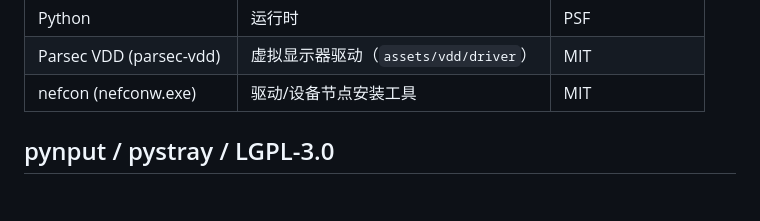
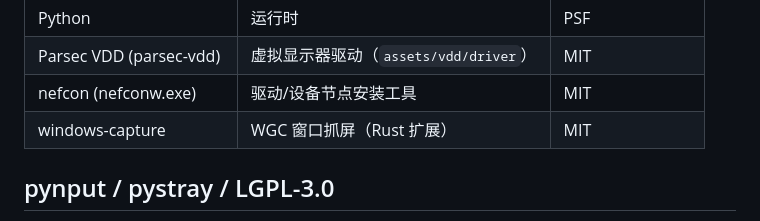
Before and after one commit to WW-Ares/WizFlow, a Markdown page: THIRD_PARTY_LICENSES.md, the part around the change. GitHub-like rendering; blank space fills up the shorter version.

```diff
--- a/THIRD_PARTY_LICENSES.md
+++ b/THIRD_PARTY_LICENSES.md
@@ -17,6 +17,7 @@ WizFlow 以 **GPL-2.0** 发布。以下是运行时/构建依赖的许可证信
 | Python | 运行时 | PSF |
 | Parsec VDD (parsec-vdd) | 虚拟显示器驱动（`assets/vdd/driver`） | MIT |
 | nefcon (nefconw.exe) | 驱动/设备节点安装工具 | MIT |
+| windows-capture | WGC 窗口抓屏（Rust 扩展） | MIT |
 
 ## pynput / pystray / LGPL-3.0
 
```
Also changed, not shown: README.md (+16 -6 lines), docs/screenshots/monitor.png, 11 other files.
